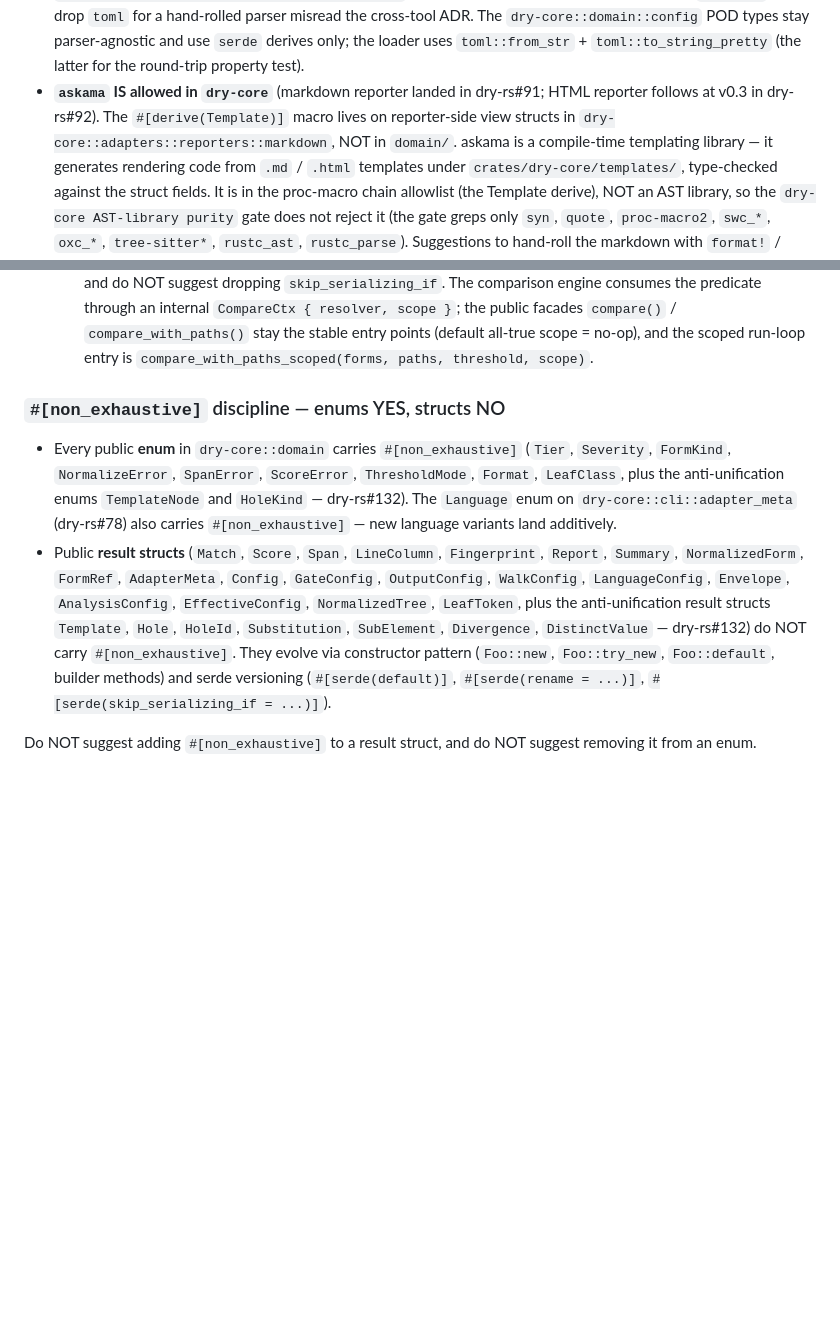
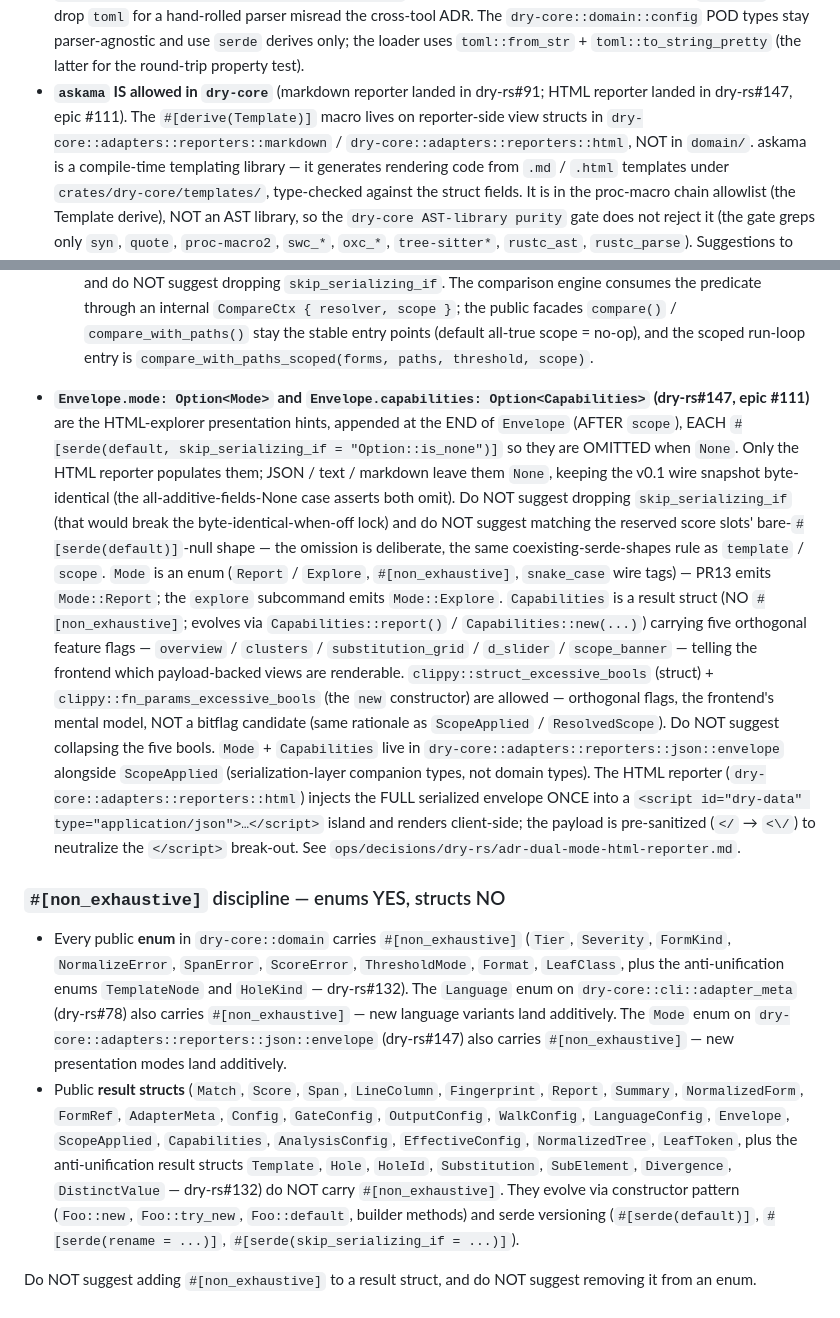
Before and after one commit to breezy-bays-labs/dry-rs, a Markdown page: AGENTS.md, 2 parts joined by grey strips. Rendered like a GitHub page; blank space fills up the shorter version.

Commit message:
docs: #147 record HTML reporter + mode/capabilities wire shapes in AGENTS.md
Add the Envelope.mode / Envelope.capabilities locked-wire-shape entry
(omitted-when-None, the coexisting-serde-shapes rule), add Mode to the
#[non_exhaustive] enum list and Capabilities (+ ScopeApplied) to the
result-struct list, and update the askama note (HTML reporter landed in
dry-rs#147, not the placeholder dry-rs#92). Keeps the curated bot-context
section aligned with the code so the drift gate + review bots stay
consistent.

Co-Authored-By: Claude Opus 4.8 (1M context) <noreply@anthropic.com>

```diff
--- a/AGENTS.md
+++ b/AGENTS.md
@@ -146,9 +146,10 @@ In particular:
   `toml::to_string_pretty` (the latter for the round-trip property
   test).
 - **`askama` IS allowed in `dry-core`** (markdown reporter landed in
-  dry-rs#91; HTML reporter follows at v0.3 in dry-rs#92). The
+  dry-rs#91; HTML reporter landed in dry-rs#147, epic #111). The
   `#[derive(Template)]` macro lives on reporter-side view structs in
-  `dry-core::adapters::reporters::markdown`, NOT in `domain/`. askama
+  `dry-core::adapters::reporters::markdown` /
+  `dry-core::adapters::reporters::html`, NOT in `domain/`. askama
   is a compile-time templating library — it generates rendering code
   from `.md` / `.html` templates under `crates/dry-core/templates/`,
   type-checked against the struct fields. It is in the proc-macro
@@ -334,6 +335,36 @@ pub struct Match {
   facades `compare()` / `compare_with_paths()` stay the stable entry
   points (default all-true scope = no-op), and the scoped run-loop entry
   is `compare_with_paths_scoped(forms, paths, threshold, scope)`.
+- **`Envelope.mode: Option<Mode>` and `Envelope.capabilities:
+  Option<Capabilities>` (dry-rs#147, epic #111)** are the HTML-explorer
+  presentation hints, appended at the END of `Envelope` (AFTER `scope`),
+  EACH `#[serde(default, skip_serializing_if = "Option::is_none")]` so
+  they are OMITTED when `None`. Only the HTML reporter populates them;
+  JSON / text / markdown leave them `None`, keeping the v0.1 wire snapshot
+  byte-identical (the all-additive-fields-None case asserts both omit).
+  Do NOT suggest dropping `skip_serializing_if` (that would break the
+  byte-identical-when-off lock) and do NOT suggest matching the reserved
+  score slots' bare-`#[serde(default)]`-null shape — the omission is
+  deliberate, the same coexisting-serde-shapes rule as `template` /
+  `scope`. `Mode` is an enum (`Report` / `Explore`, `#[non_exhaustive]`,
+  `snake_case` wire tags) — PR13 emits `Mode::Report`; the `explore`
+  subcommand emits `Mode::Explore`. `Capabilities` is a result struct (NO
+  `#[non_exhaustive]`; evolves via `Capabilities::report()` /
+  `Capabilities::new(...)`) carrying five orthogonal feature flags —
+  `overview` / `clusters` / `substitution_grid` / `d_slider` /
+  `scope_banner` — telling the frontend which payload-backed views are
+  renderable. `clippy::struct_excessive_bools` (struct) +
+  `clippy::fn_params_excessive_bools` (the `new` constructor) are allowed
+  — orthogonal flags, the frontend's mental model, NOT a bitflag
+  candidate (same rationale as `ScopeApplied` / `ResolvedScope`). Do NOT
+  suggest collapsing the five bools. `Mode` + `Capabilities` live in
+  `dry-core::adapters::reporters::json::envelope` alongside `ScopeApplied`
+  (serialization-layer companion types, not domain types). The HTML
+  reporter (`dry-core::adapters::reporters::html`) injects the FULL
+  serialized envelope ONCE into a `<script id="dry-data"
+  type="application/json">…</script>` island and renders client-side; the
+  payload is pre-sanitized (`</` → `<\/`) to neutralize the `</script>`
+  break-out. See `ops/decisions/dry-rs/adr-dual-mode-html-reporter.md`.
 
 ### `#[non_exhaustive]` discipline — enums YES, structs NO
 
@@ -343,14 +374,17 @@ pub struct Match {
   anti-unification enums `TemplateNode` and `HoleKind` — dry-rs#132).
   The `Language` enum on `dry-core::cli::adapter_meta` (dry-rs#78) also
   carries `#[non_exhaustive]` — new language variants land additively.
+  The `Mode` enum on `dry-core::adapters::reporters::json::envelope`
+  (dry-rs#147) also carries `#[non_exhaustive]` — new presentation modes
+  land additively.
 - Public **result structs** (`Match`, `Score`, `Span`, `LineColumn`,
   `Fingerprint`, `Report`, `Summary`, `NormalizedForm`, `FormRef`,
   `AdapterMeta`, `Config`, `GateConfig`, `OutputConfig`, `WalkConfig`,
-  `LanguageConfig`, `Envelope`, `AnalysisConfig`, `EffectiveConfig`,
-  `NormalizedTree`, `LeafToken`, plus the anti-unification result
-  structs `Template`, `Hole`, `HoleId`, `Substitution`, `SubElement`,
-  `Divergence`, `DistinctValue` — dry-rs#132) do NOT carry
-  `#[non_exhaustive]`. They evolve via constructor pattern (`Foo::new`,
+  `LanguageConfig`, `Envelope`, `ScopeApplied`, `Capabilities`,
+  `AnalysisConfig`, `EffectiveConfig`, `NormalizedTree`, `LeafToken`,
+  plus the anti-unification result structs `Template`, `Hole`, `HoleId`,
+  `Substitution`, `SubElement`, `Divergence`, `DistinctValue` —
+  dry-rs#132) do NOT carry `#[non_exhaustive]`. They evolve via constructor pattern (`Foo::new`,
   `Foo::try_new`, `Foo::default`, builder methods) and serde versioning
   (`#[serde(default)]`, `#[serde(rename = ...)]`,
   `#[serde(skip_serializing_if = ...)]`).
```
